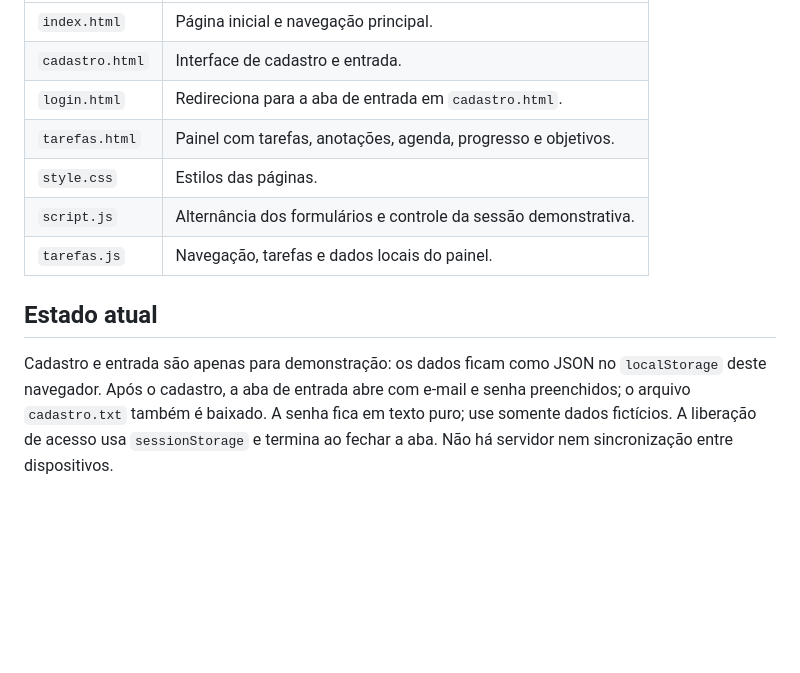
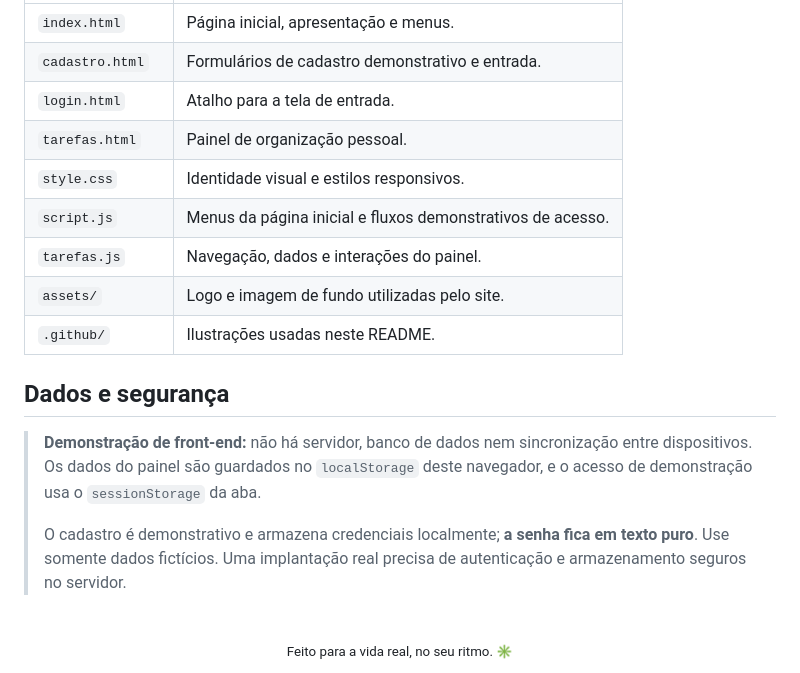
Before and after one commit to gUsTaVo0312H/Gerenciador-de-Tarefas, a Markdown page: README.md, the part around one of its changes. Rendered like a GitHub page; blank space fills up the shorter version.

```diff
--- a/README.md
+++ b/README.md
@@ -16,12 +76,22 @@ Abra o arquivo `index.html` em um navegador. Também é possível usar uma exten
 | --- | --- |
-| `index.html` | Página inicial e navegação principal. |
-| `cadastro.html` | Interface de cadastro e entrada. |
-| `login.html` | Redireciona para a aba de entrada em `cadastro.html`. |
-| `tarefas.html` | Painel com tarefas, anotações, agenda, progresso e objetivos. |
-| `style.css` | Estilos das páginas. |
-| `script.js` | Alternância dos formulários e controle da sessão demonstrativa. |
-| `tarefas.js` | Navegação, tarefas e dados locais do painel. |
+| `index.html` | Página inicial, apresentação e menus. |
+| `cadastro.html` | Formulários de cadastro demonstrativo e entrada. |
+| `login.html` | Atalho para a tela de entrada. |
+| `tarefas.html` | Painel de organização pessoal. |
+| `style.css` | Identidade visual e estilos responsivos. |
+| `script.js` | Menus da página inicial e fluxos demonstrativos de acesso. |
+| `tarefas.js` | Navegação, dados e interações do painel. |
+| `assets/` | Logo e imagem de fundo utilizadas pelo site. |
+| `.github/` | Ilustrações usadas neste README. |
 
-## Estado atual
+## Dados e segurança
 
-Cadastro e entrada são apenas para demonstração: os dados ficam como JSON no `localStorage` deste navegador. Após o cadastro, a aba de entrada abre com e-mail e senha preenchidos; o arquivo `cadastro.txt` também é baixado. A senha fica em texto puro; use somente dados fictícios. A liberação de acesso usa `sessionStorage` e termina ao fechar a aba. Não há servidor nem sincronização entre dispositivos.
+> **Demonstração de front-end:** não há servidor, banco de dados nem sincronização entre dispositivos. Os dados do painel são guardados no `localStorage` deste navegador, e o acesso de demonstração usa o `sessionStorage` da aba.
+>
+> O cadastro é demonstrativo e armazena credenciais localmente; **a senha fica em texto puro**. Use somente dados fictícios. Uma implantação real precisa de autenticação e armazenamento seguros no servidor.
+
+<br>
+
+<div align="center">
+  <sub>Feito para a vida real, no seu ritmo. ✳</sub>
+</div>
```
Also changed, not shown: other parts of README.md (+67 -7 lines), assets/logo.png, 8 other files.
